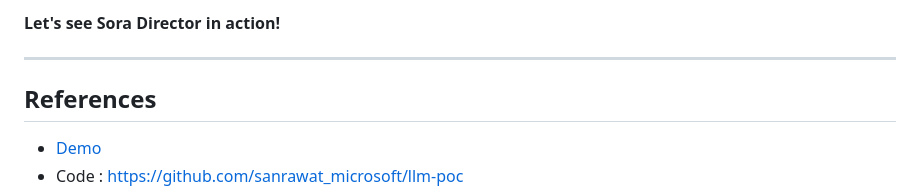
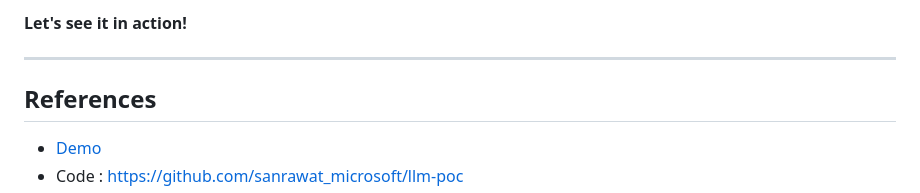
Before and after one commit to sandeeprawat/decks, a Markdown page: slides/soradirector.md, the part around one of its changes. Drawn GitHub-style.

Commit message:
Updated the slide a bit

```diff
--- a/slides/soradirector.md
+++ b/slides/soradirector.md
@@ -125,5 +125,5 @@ footer: 'Sora Director Presentation'
 
-**Let's see Sora Director in action!**
+**Let's see it in action!**
 
 <!-- Speaker notes: Live demonstration of the platform -->
 
```
Also changed, not shown: other parts of slides/soradirector.md (+1 -1 lines).
